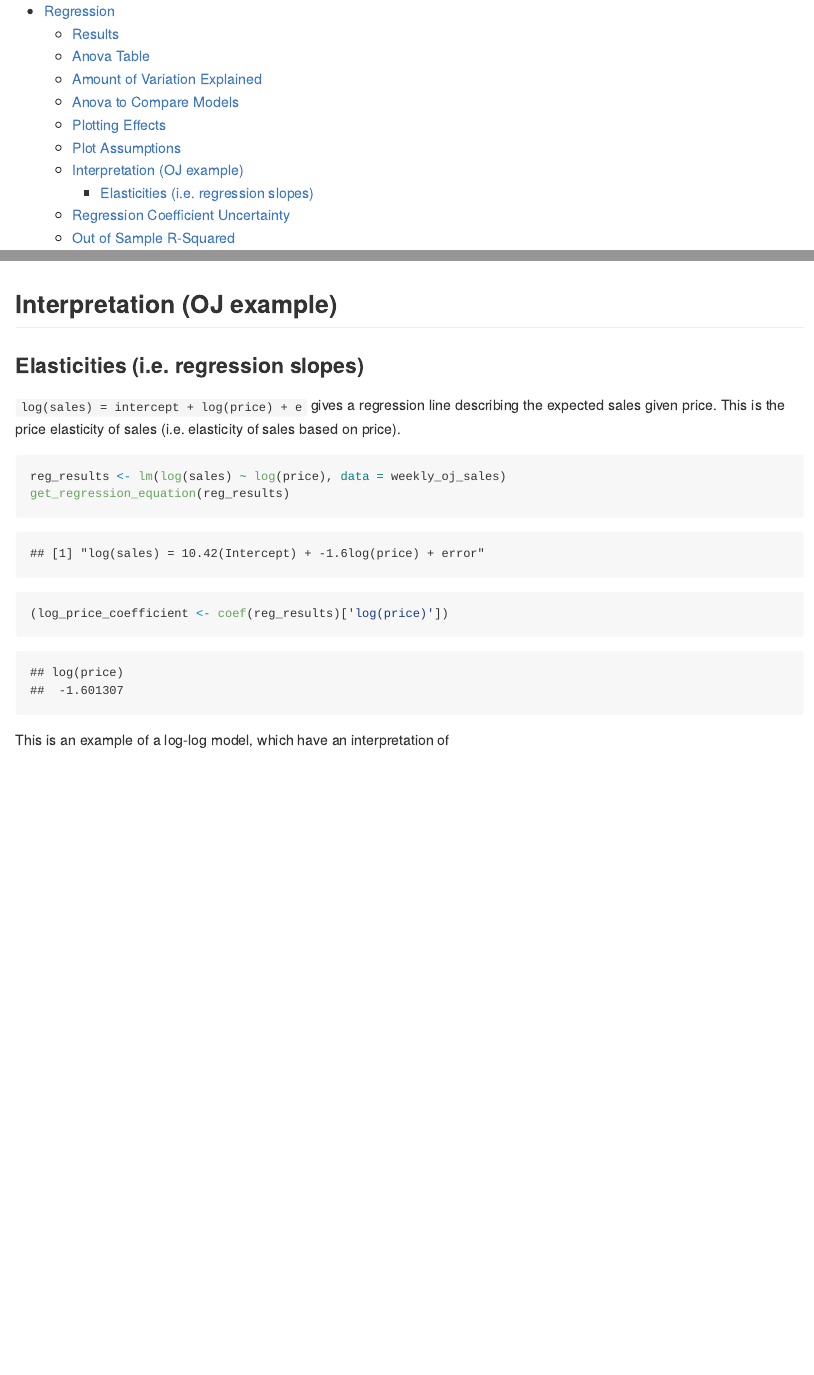
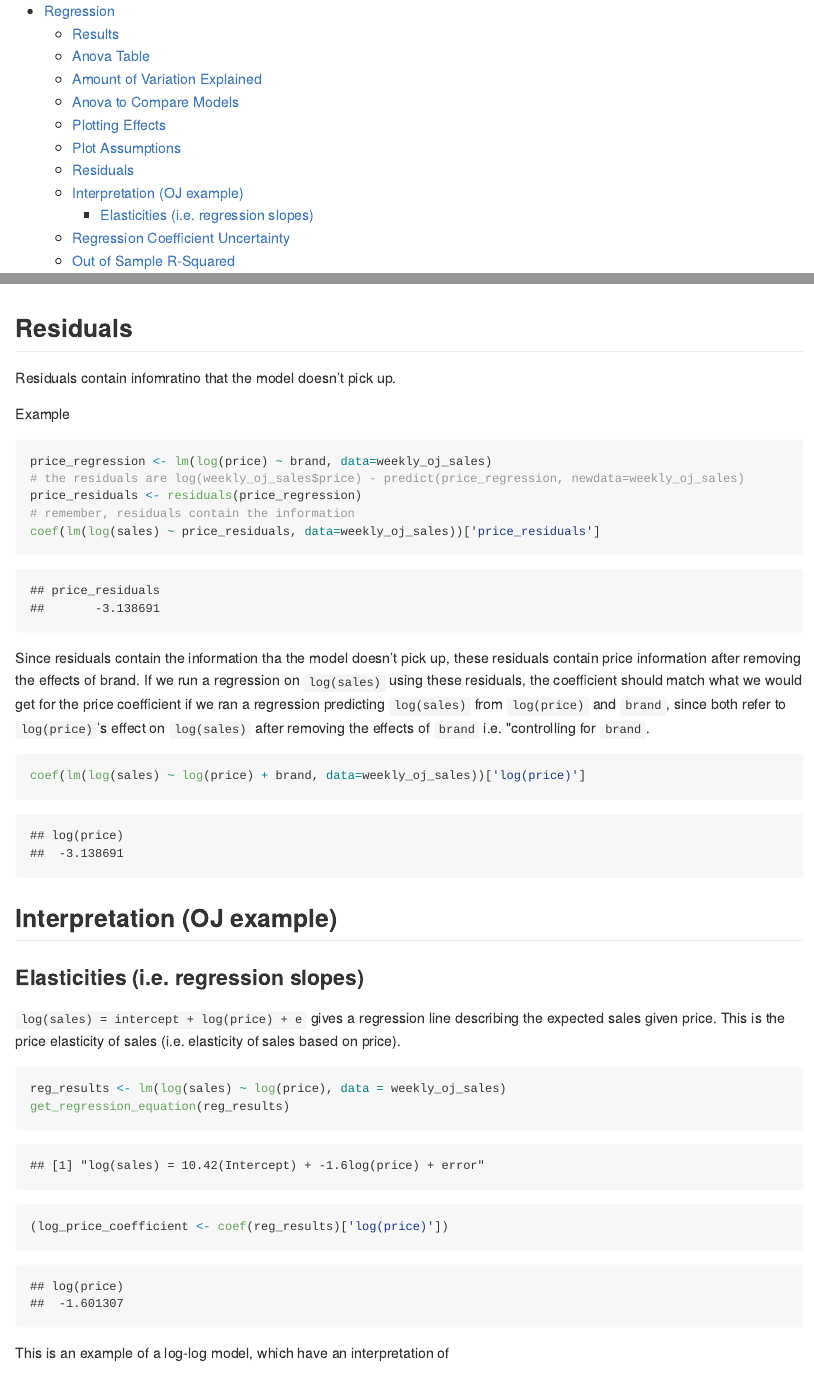
Before and after one commit to shane-kercheval/r-examples, an R Markdown document (examples/regression/regression.Rmd): the page in a window 1100 px wide, from its top, and a second part further down, joined at a grey line. The pictures show the output file examples/regression/regression.md that the author committed with the source, drawn offline in the style of GitHub; long lines of code are wrapped.

Commit message:
updated regression example

````diff
--- a/examples/regression/regression.Rmd
+++ b/examples/regression/regression.Rmd
@@ -270,6 +270,26 @@ plot_residual_vs_variable(model=reg_results,
                           dataset = weekly_oj_sales %>% mutate(`log(price)` = log(price)))
 ```
 
+## Residuals
+
+Residuals contain infomratino that the model doesn't pick up.
+
+Example
+
+```{r}
+price_regression <- lm(log(price) ~ brand, data=weekly_oj_sales)
+# the residuals are log(weekly_oj_sales$price) - predict(price_regression, newdata=weekly_oj_sales)
+price_residuals <- residuals(price_regression)
+# remember, residuals contain the information
+coef(lm(log(sales) ~ price_residuals, data=weekly_oj_sales))['price_residuals']
+```
+
+Since residuals contain the information tha the model doesn't pick up, these residuals contain price information after removing the effects of brand. If we run a regression on `log(sales)` using these residuals, the coefficient should match what we would get for the price coefficient if we ran a regression predicting `log(sales)` from `log(price)` and `brand`, since both refer to `log(price)`'s effect on `log(sales)` after removing the effects of `brand` i.e. "controlling for `brand`.
+
+```{r}
+coef(lm(log(sales) ~ log(price) + brand, data=weekly_oj_sales))['log(price)']
+```
+
 ## Interpretation (OJ example)
 
 ### Elasticities (i.e. regression slopes)
````
Also changed, not shown: examples/regression/regression.md, 6 other files.
